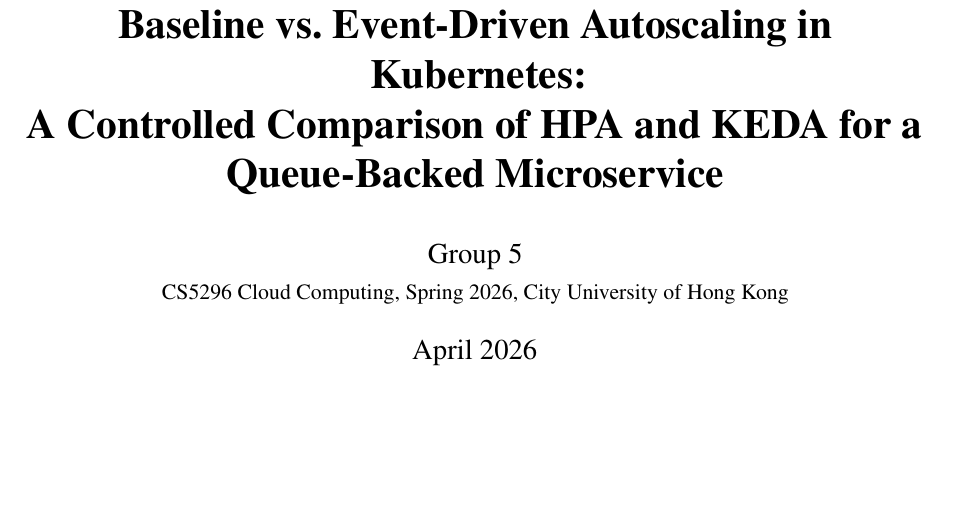
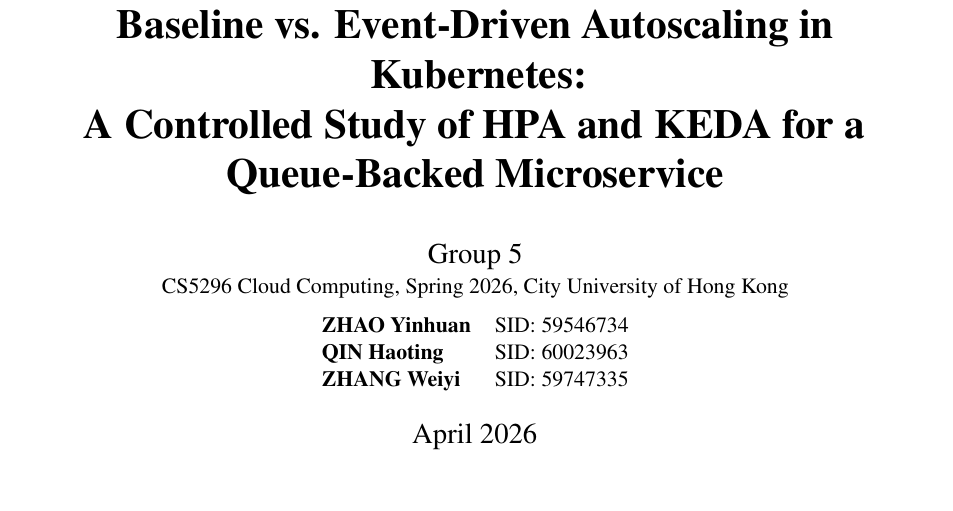
Before and after one commit to QinHaoting/CS5296-Group5-Autoscaling, a LaTeX paper (report/main.tex): part of page 1 of 11, cut so that both start at the same text, the shorter picture padded with empty space. Compiled offline with pdfLaTeX.

Commit message:
Report Modified
Report Modified

```diff
--- a/report/main.tex
+++ b/report/main.tex
@@ -29,14 +31,16 @@
 \usepackage{amsmath}
 \usepackage{microtype}
 
-% --- Layout tweaks ---
+% --- Layout -----------------------------------------------------------
 \setlength{\parskip}{2pt}
 \setlength{\parindent}{0pt}
-\setlength{\textfloatsep}{8pt plus 2pt minus 2pt}
-\setlength{\floatsep}{8pt plus 2pt minus 2pt}
-\setlength{\intextsep}{8pt plus 2pt minus 2pt}
+\setlength{\textfloatsep}{7pt plus 2pt minus 2pt}
+\setlength{\floatsep}{7pt plus 2pt minus 2pt}
+\setlength{\intextsep}{7pt plus 2pt minus 2pt}
 \setlength{\abovecaptionskip}{4pt}
 \setlength{\belowcaptionskip}{2pt}
+\setlist{nosep,leftmargin=*}
+\emergencystretch=2em
 \hypersetup{
   colorlinks = true,
   linkcolor  = blue!50!black,
@@ -44,20 +48,24 @@
   urlcolor   = blue!50!black,
 }
 
-% --- IEEE-style numbering for sections, subsections and tables ------
+% --- Section/table numbering ----------------------------------------
 \renewcommand{\thesection}{\Roman{section}}
 \renewcommand{\thesubsection}{\thesection-\Alph{subsection}}
 \renewcommand{\thetable}{\Roman{table}}
-
-% --- Figure/table caption style (IEEE convention: bold label, then ".") ---
 \captionsetup{labelfont=bf, labelsep=period, font=small}
 
-% --- Title block --------------------------------------------------------
-\title{\textbf{Baseline vs.\ Event-Driven Autoscaling in Kubernetes: \\
-A Controlled Comparison of HPA and KEDA for a Queue-Backed Microservice}}
+% --- Title block ------------------------------------------------------
+\title{\textbf{Baseline vs. Event-Driven Autoscaling in Kubernetes:\\
+A Controlled Study of HPA and KEDA for a Queue-Backed Microservice}}
 \author{%
-  Group~5 \\
-  \small CS5296 Cloud Computing, Spring 2026, City University of Hong Kong%
+  Group~5\\[-1mm]
+  \small CS5296 Cloud Computing, Spring 2026, City University of Hong Kong\\[1.5mm]
+  \small
+  \begin{tabular}{>{\bfseries}l l}
+    ZHAO Yinhuan & SID: 59546734 \\
+    QIN Haoting  & SID: 60023963 \\
+    ZHANG Weiyi  & SID: 59747335
+  \end{tabular}%
 }
 \date{April 2026}
 
```
Also changed, not shown: report/main.pdf, report/main.tex (16 more changed lines).
